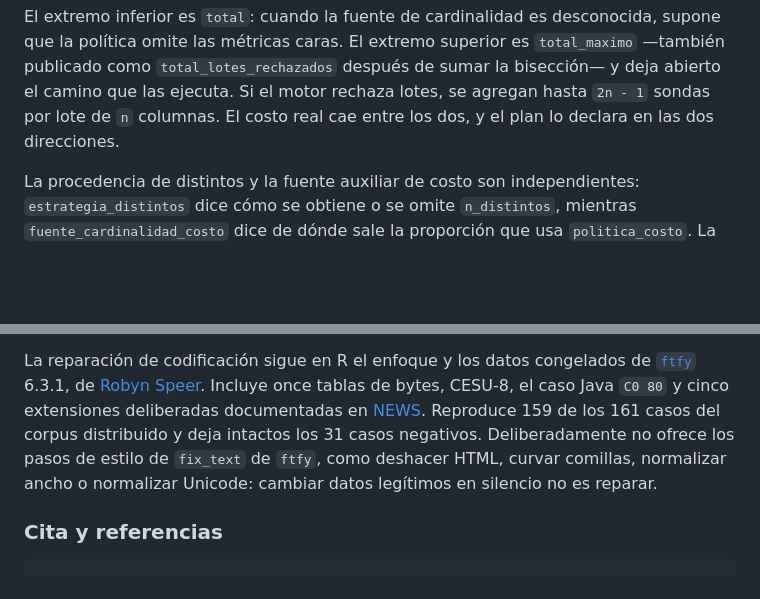
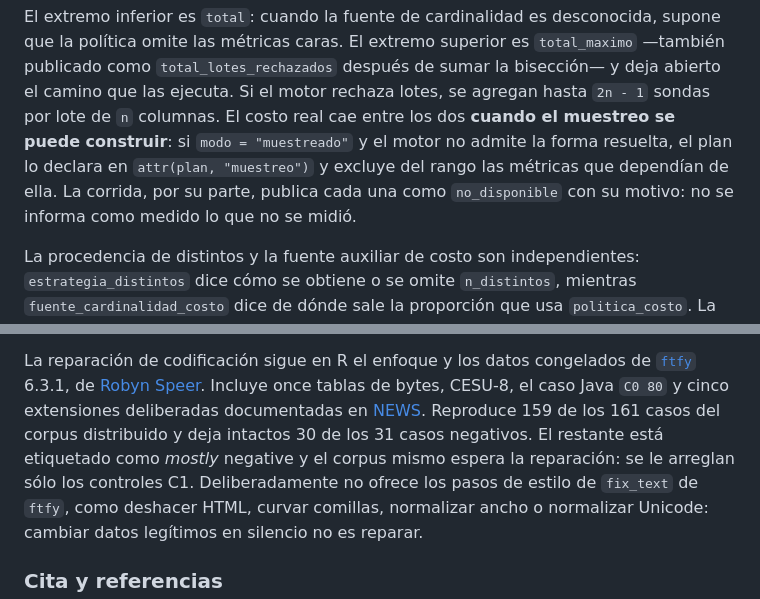
Before and after one commit to sebollin/lupa, a Markdown page: README.es.md, 2 parts joined by grey strips. GitHub-like rendering; blank space fills up the shorter version.

```diff
--- a/README.es.md
+++ b/README.es.md
@@ -535,8 +535,11 @@ desconocida, supone que la política omite las métricas caras. El extremo
 superior es `total_maximo` —también publicado como
 `total_lotes_rechazados` después de sumar la bisección— y deja abierto el camino
 que las ejecuta. Si el motor rechaza lotes, se agregan hasta `2n - 1` sondas por
-lote de `n` columnas. El costo real cae entre los dos, y el plan lo declara en
-las dos direcciones.
+lote de `n` columnas. El costo real cae entre los dos **cuando el muestreo se puede
+construir**: si `modo = "muestreado"` y el motor no admite la forma resuelta, el
+plan lo declara en `attr(plan, "muestreo")` y excluye del rango las métricas que
+dependían de ella. La corrida, por su parte, publica cada una como
+`no_disponible` con su motivo: no se informa como medido lo que no se midió.
 
 La procedencia de distintos y la fuente auxiliar de costo son independientes:
 `estrategia_distintos` dice cómo se obtiene o se omite `n_distintos`, mientras
@@ -990,7 +993,9 @@ La reparación de codificación sigue en R el enfoque y los datos congelados de
 [Robyn Speer](https://github.com/rspeer). Incluye once tablas de bytes, CESU-8,
 el caso Java `C0 80` y cinco extensiones deliberadas documentadas en
 [NEWS](NEWS.md). Reproduce 159 de los 161 casos del corpus distribuido y deja
-intactos los 31 casos negativos. Deliberadamente no ofrece los pasos de estilo
+intactos 30 de los 31 casos negativos. El restante está etiquetado como
+*mostly* negative y el corpus mismo espera la reparación: se le arreglan sólo
+los controles C1. Deliberadamente no ofrece los pasos de estilo
 de `fix_text` de `ftfy`, como deshacer HTML, curvar comillas, normalizar ancho o
 normalizar Unicode: cambiar datos legítimos en silencio no es reparar.
 
```
Also changed, not shown: README.md (+9 -3 lines).
